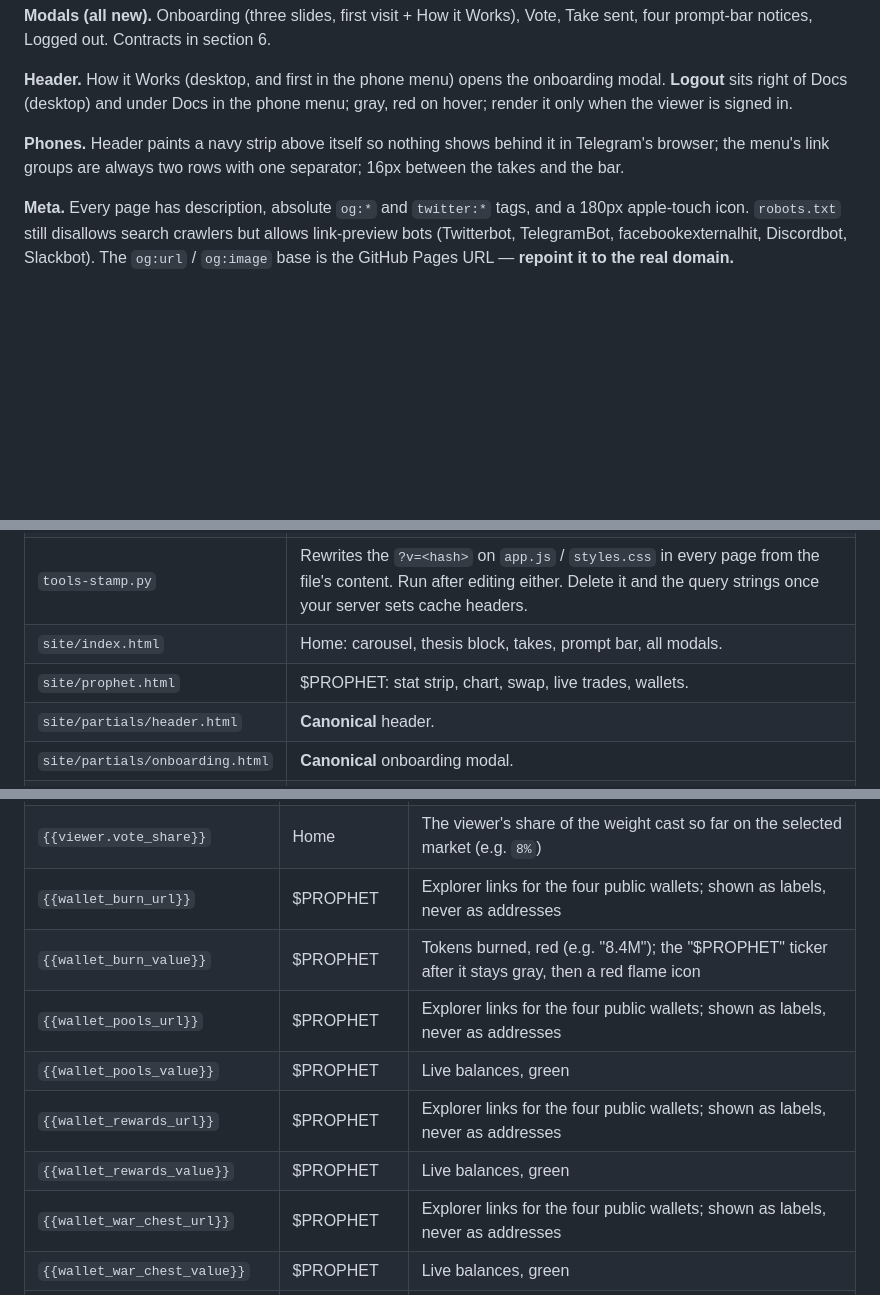
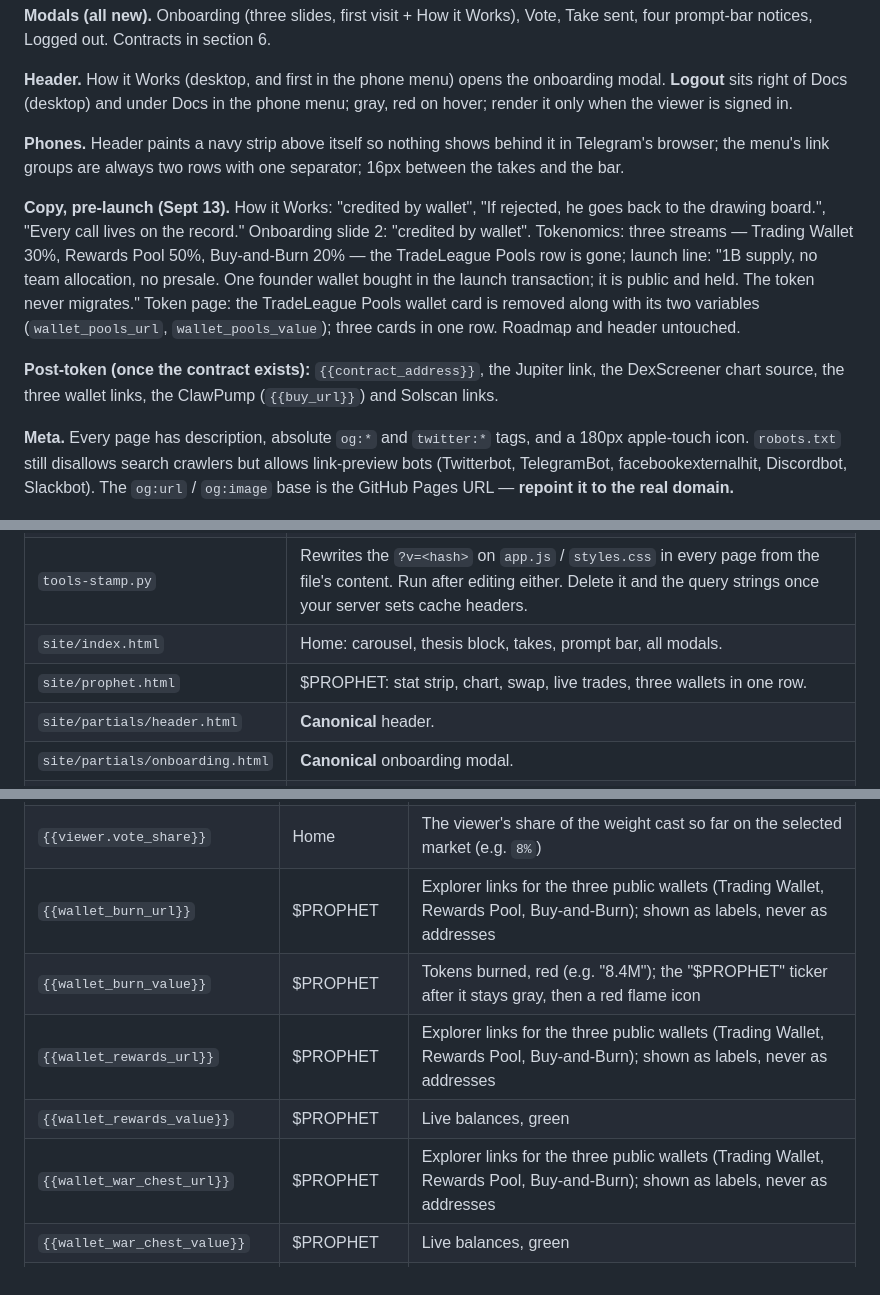
Before and after one commit to ajmagege96/prophet-site, a Markdown page: HANDOFF.md, 3 parts joined by grey strips. Rendered like a GitHub page; blank space fills up the shorter version.

Commit message:
HANDOFF.md: pre-launch copy change log, post-token list, variable table regenerated without the pools wallet
Co-Authored-By: Claude Fable 5.1 <noreply@anthropic.com>

```diff
--- a/HANDOFF.md
+++ b/HANDOFF.md
@@ -65,6 +65,20 @@ phone menu; gray, red on hover; render it only when the viewer is signed in.
 Telegram's browser; the menu's link groups are always two rows with one
 separator; 16px between the takes and the bar.
 
+**Copy, pre-launch (Sept 13).** How it Works: "credited by wallet", "If
+rejected, he goes back to the drawing board.", "Every call lives on the record."
+Onboarding slide 2: "credited by wallet". Tokenomics: three streams — Trading
+Wallet 30%, Rewards Pool 50%, Buy-and-Burn 20% — the TradeLeague Pools row is
+gone; launch line: "1B supply, no team allocation, no presale. One founder
+wallet bought in the launch transaction; it is public and held. The token never
+migrates." Token page: the TradeLeague Pools wallet card is removed along with
+its two variables (`wallet_pools_url`, `wallet_pools_value`); three cards in
+one row. Roadmap and header untouched.
+
+**Post-token (once the contract exists):** `{{contract_address}}`, the Jupiter
+link, the DexScreener chart source, the three wallet links, the ClawPump
+(`{{buy_url}}`) and Solscan links.
+
 **Meta.** Every page has description, absolute `og:*` and `twitter:*` tags, and a
 180px apple-touch icon. `robots.txt` still disallows search crawlers but allows
 link-preview bots (Twitterbot, TelegramBot, facebookexternalhit, Discordbot,
@@ -85,7 +99,7 @@ to the real domain.**
 | `index.html` (repo root) | Redirect to `site/index.html` so the bare Pages URL is not a 404. Delete once `site/` is the document root. |
 | `tools-stamp.py` | Rewrites the `?v=<hash>` on `app.js` / `styles.css` in every page from the file's content. Run after editing either. Delete it and the query strings once your server sets cache headers. |
 | `site/index.html` | Home: carousel, thesis block, takes, prompt bar, all modals. |
-| `site/prophet.html` | $PROPHET: stat strip, chart, swap, live trades, wallets. |
+| `site/prophet.html` | $PROPHET: stat strip, chart, swap, live trades, three wallets in one row. |
 | `site/partials/header.html` | **Canonical** header. |
 | `site/partials/onboarding.html` | **Canonical** onboarding modal. |
 | `site/partials/below-fold.html` | **Canonical** How it Works, Tokenomics, Roadmap. |
@@ -320,12 +334,10 @@ Other globals: `window.prophetOnboarding.open()`, `window.prophetBoard.set({beat
 | `{{viewer.take_cooldown}}` | Home | `true` while the viewer must wait for their next take; Send then shows the cooldown notice. Console: `prophetNotices.open('cooldown')` to preview it |
 | `{{viewer.username}}` | Home | Shown on the viewer's own take card and feed row. Never an address |
 | `{{viewer.vote_share}}` | Home | The viewer's share of the weight cast so far on the selected market (e.g. `8%`) |
-| `{{wallet_burn_url}}` | $PROPHET | Explorer links for the four public wallets; shown as labels, never as addresses |
+| `{{wallet_burn_url}}` | $PROPHET | Explorer links for the three public wallets (Trading Wallet, Rewards Pool, Buy-and-Burn); shown as labels, never as addresses |
 | `{{wallet_burn_value}}` | $PROPHET | Tokens burned, red (e.g. "8.4M"); the "$PROPHET" ticker after it stays gray, then a red flame icon |
-| `{{wallet_pools_url}}` | $PROPHET | Explorer links for the four public wallets; shown as labels, never as addresses |
-| `{{wallet_pools_value}}` | $PROPHET | Live balances, green |
-| `{{wallet_rewards_url}}` | $PROPHET | Explorer links for the four public wallets; shown as labels, never as addresses |
+| `{{wallet_rewards_url}}` | $PROPHET | Explorer links for the three public wallets (Trading Wallet, Rewards Pool, Buy-and-Burn); shown as labels, never as addresses |
 | `{{wallet_rewards_value}}` | $PROPHET | Live balances, green |
-| `{{wallet_war_chest_url}}` | $PROPHET | Explorer links for the four public wallets; shown as labels, never as addresses |
+| `{{wallet_war_chest_url}}` | $PROPHET | Explorer links for the three public wallets (Trading Wallet, Rewards Pool, Buy-and-Burn); shown as labels, never as addresses |
 | `{{wallet_war_chest_value}}` | $PROPHET | Live balances, green |
 | `{{x_url}}` | $PROPHET; Home; footer; header | Link to the project's X (Twitter) account |
```
Also changed, not shown: other parts of HANDOFF.md (+1 -1 lines).
